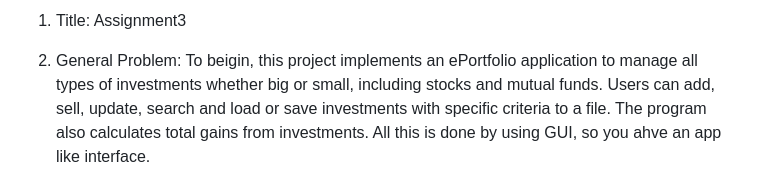
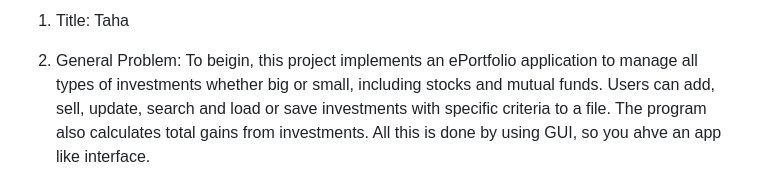
Before and after one commit to iamTMW/ePortfolio, a Markdown page: README.md, the part around the change. Drawn GitHub-style.

```diff
--- a/README.md
+++ b/README.md
@@ -1,5 +1,5 @@
 
-1. Title: Assignment3
+1. Title: Taha
 
 2. General Problem:
 To beigin, this project implements an ePortfolio application to manage all types of investments whether big or small, including stocks and mutual funds. Users can add, sell, update, search and load or save investments with specific criteria to a file. The program also calculates total gains from investments. All this is done by using GUI, so you ahve an app like interface.
```
